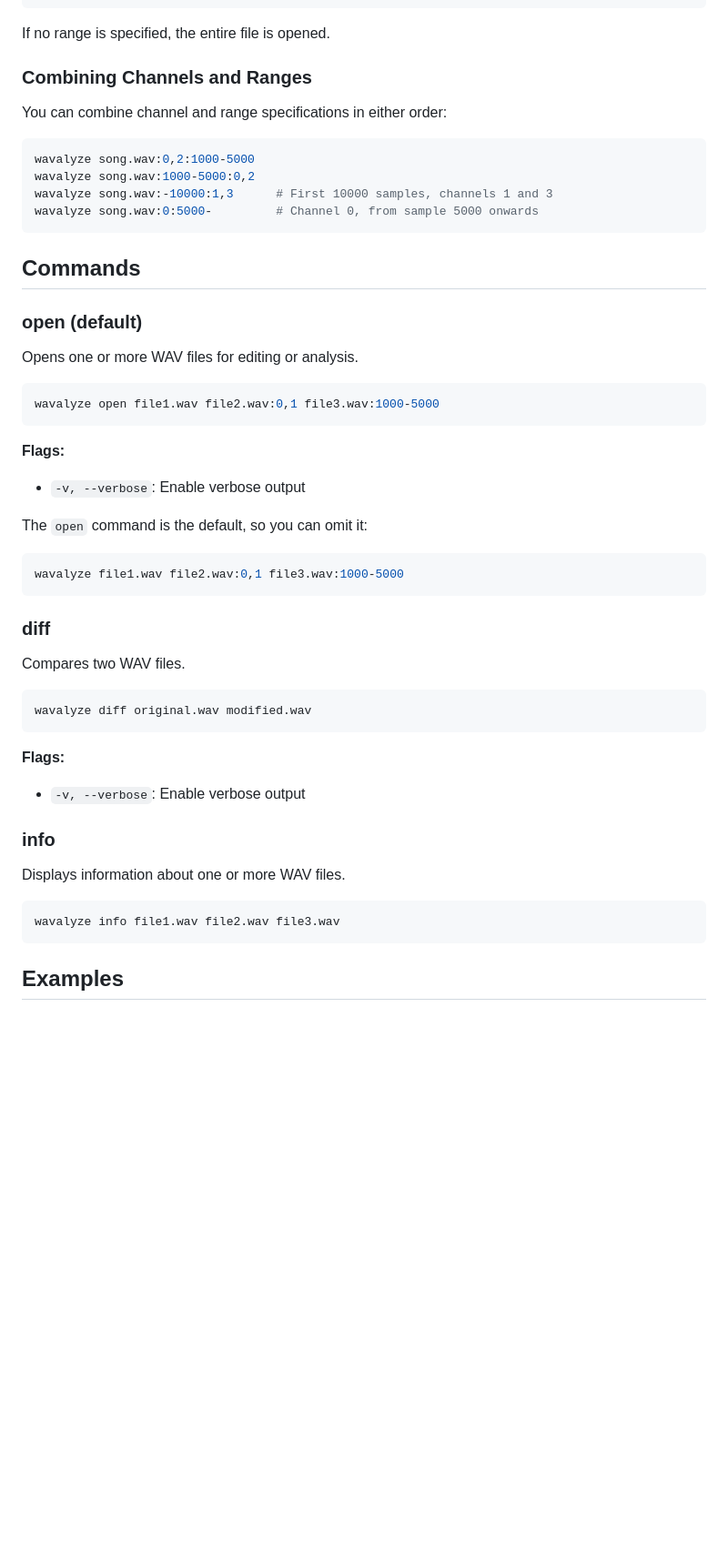
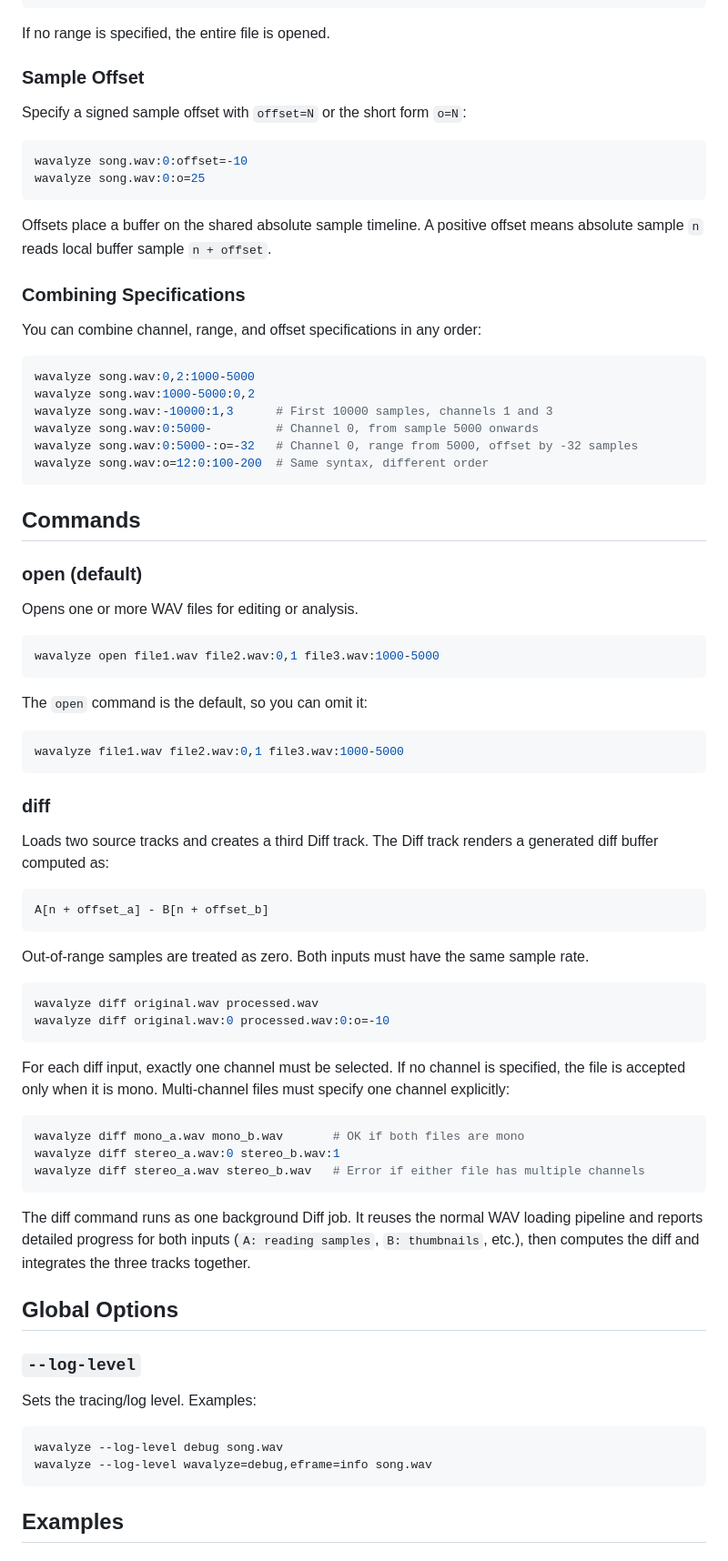
Before and after one commit to Frydac/wavalyze, a Markdown page: doc/cli_args.md, the part around one of its changes. Shown at 91% size. Rendered like a GitHub page; blank space fills up the shorter version.

Commit message:
docs: update CLI argument reference

````diff
--- a/doc/cli_args.md
+++ b/doc/cli_args.md
@@ -55,15 +56,28 @@ wavalyze song.wav:-5000           # From the start to sample 5000
 
 If no range is specified, the entire file is opened.
 
-### Combining Channels and Ranges
+### Sample Offset
 
-You can combine channel and range specifications in either order:
+Specify a signed sample offset with `offset=N` or the short form `o=N`:
+
+```bash
+wavalyze song.wav:0:offset=-10
+wavalyze song.wav:0:o=25
+```
+
+Offsets place a buffer on the shared absolute sample timeline. A positive offset means absolute sample `n` reads local buffer sample `n + offset`.
+
+### Combining Specifications
+
+You can combine channel, range, and offset specifications in any order:
 
 ```bash
 wavalyze song.wav:0,2:1000-5000
 wavalyze song.wav:1000-5000:0,2
 wavalyze song.wav:-10000:1,3      # First 10000 samples, channels 1 and 3
 wavalyze song.wav:0:5000-         # Channel 0, from sample 5000 onwards
+wavalyze song.wav:0:5000-:o=-32   # Channel 0, range from 5000, offset by -32 samples
+wavalyze song.wav:o=12:0:100-200  # Same syntax, different order
 ```
 
 ## Commands
@@ -76,9 +90,6 @@ Opens one or more WAV files for editing or analysis.
 wavalyze open file1.wav file2.wav:0,1 file3.wav:1000-5000
 ```
 
-**Flags:**
-- `-v, --verbose`: Enable verbose output
-
 The `open` command is the default, so you can omit it:
 
 ```bash
@@ -87,21 +98,38 @@ wavalyze file1.wav file2.wav:0,1 file3.wav:1000-5000
 
 ### diff
 
-Compares two WAV files.
+Loads two source tracks and creates a third Diff track. The Diff track renders a generated diff buffer computed as:
+
+```text
+A[n + offset_a] - B[n + offset_b]
+```
+
+Out-of-range samples are treated as zero. Both inputs must have the same sample rate.
 
 ```bash
-wavalyze diff original.wav modified.wav
+wavalyze diff original.wav processed.wav
+wavalyze diff original.wav:0 processed.wav:0:o=-10
 ```
 
-**Flags:**
-- `-v, --verbose`: Enable verbose output
-
-### info
-
-Displays information about one or more WAV files.
+For each diff input, exactly one channel must be selected. If no channel is specified, the file is accepted only when it is mono. Multi-channel files must specify one channel explicitly:
 
 ```bash
-wavalyze info file1.wav file2.wav file3.wav
+wavalyze diff mono_a.wav mono_b.wav       # OK if both files are mono
+wavalyze diff stereo_a.wav:0 stereo_b.wav:1
+wavalyze diff stereo_a.wav stereo_b.wav   # Error if either file has multiple channels
+```
+
+The diff command runs as one background Diff job. It reuses the normal WAV loading pipeline and reports detailed progress for both inputs (`A: reading samples`, `B: thumbnails`, etc.), then computes the diff and integrates the three tracks together.
+
+## Global Options
+
+### `--log-level`
+
+Sets the tracing/log level. Examples:
+
+```bash
+wavalyze --log-level debug song.wav
+wavalyze --log-level wavalyze=debug,eframe=info song.wav
 ```
 
 ## Examples
````
Also changed, not shown: other parts of doc/cli_args.md (+9 -5 lines).
